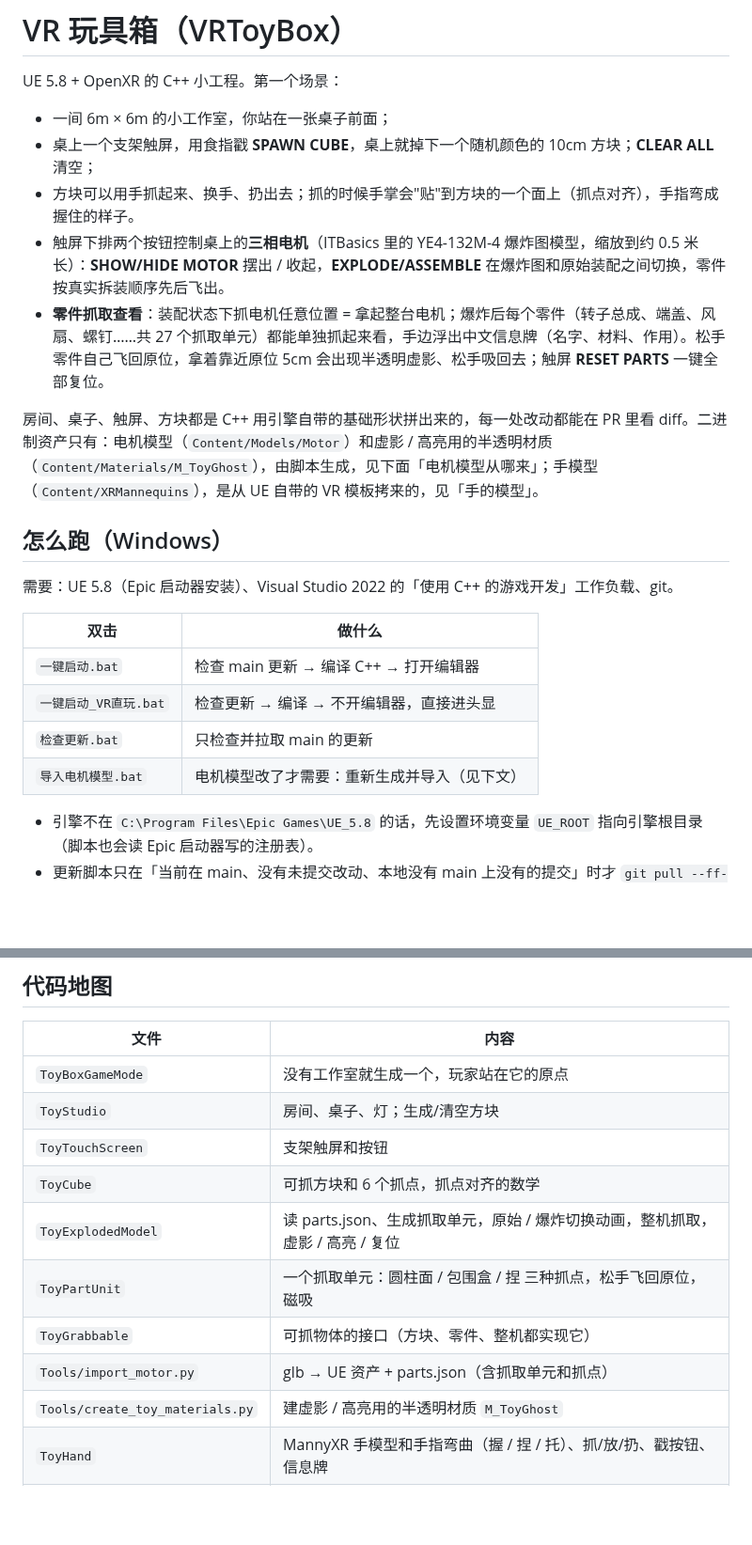
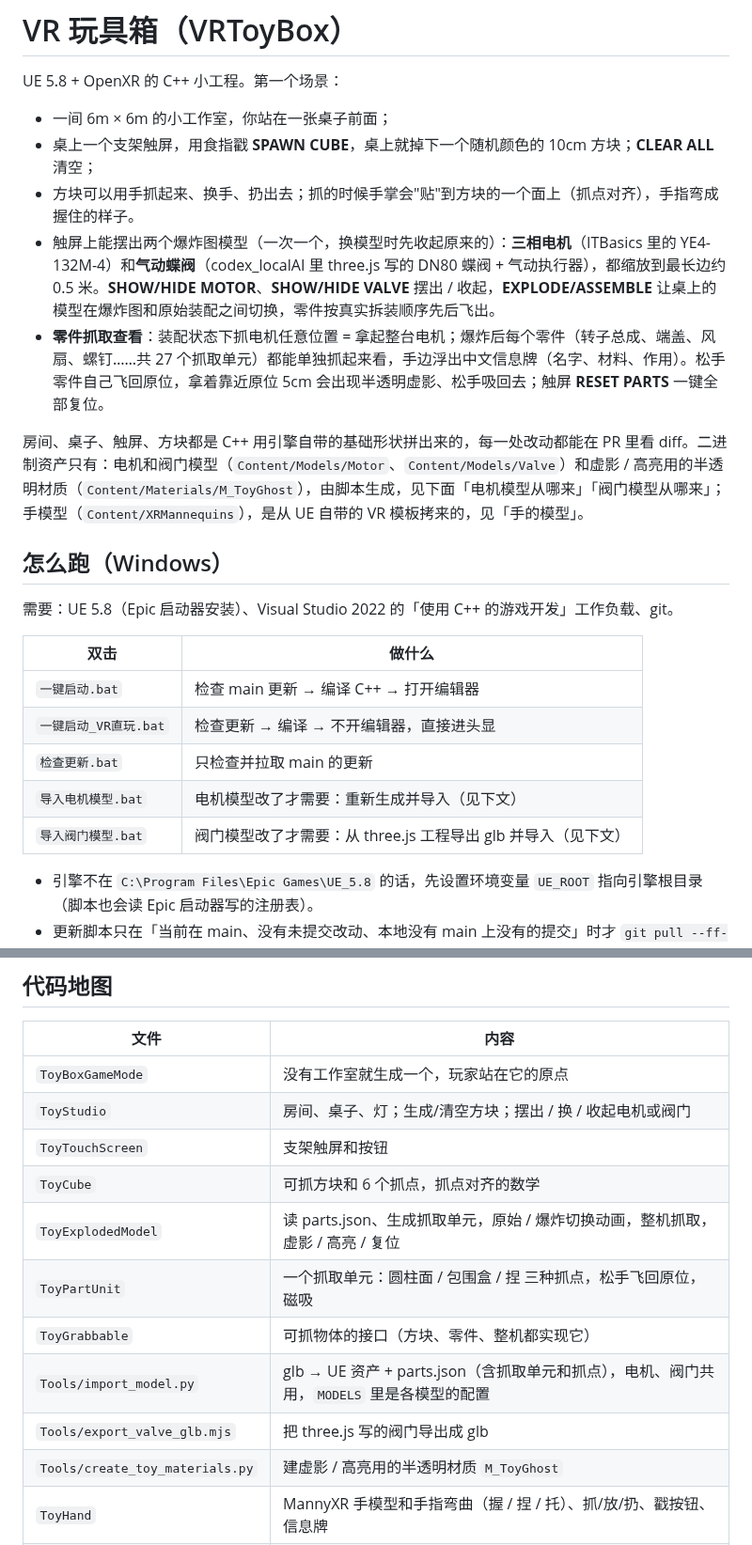
Before and after one commit to GuangxianZhu/MyVRToyBox, a Markdown page: README.md, 2 parts joined by grey strips. Shown at 94% size. Rendered like a GitHub page; blank space fills up the shorter version.

```diff
--- a/README.md
+++ b/README.md
@@ -5,10 +5,10 @@ UE 5.8 + OpenXR 的 C++ 小工程。第一个场景：
 - 一间 6m × 6m 的小工作室，你站在一张桌子前面；
 - 桌上一个支架触屏，用食指戳 **SPAWN CUBE**，桌上就掉下一个随机颜色的 10cm 方块；**CLEAR ALL** 清空；
 - 方块可以用手抓起来、换手、扔出去；抓的时候手掌会"贴"到方块的一个面上（抓点对齐），手指弯成握住的样子。
-- 触屏下排两个按钮控制桌上的**三相电机**（ITBasics 里的 YE4-132M-4 爆炸图模型，缩放到约 0.5 米长）：**SHOW/HIDE MOTOR** 摆出 / 收起，**EXPLODE/ASSEMBLE** 在爆炸图和原始装配之间切换，零件按真实拆装顺序先后飞出。
+- 触屏上能摆出两个爆炸图模型（一次一个，换模型时先收起原来的）：**三相电机**（ITBasics 里的 YE4-132M-4）和**气动蝶阀**（codex_localAI 里 three.js 写的 DN80 蝶阀 + 气动执行器），都缩放到最长边约 0.5 米。**SHOW/HIDE MOTOR**、**SHOW/HIDE VALVE** 摆出 / 收起，**EXPLODE/ASSEMBLE** 让桌上的模型在爆炸图和原始装配之间切换，零件按真实拆装顺序先后飞出。
 - **零件抓取查看**：装配状态下抓电机任意位置 = 拿起整台电机；爆炸后每个零件（转子总成、端盖、风扇、螺钉……共 27 个抓取单元）都能单独抓起来看，手边浮出中文信息牌（名字、材料、作用）。松手零件自己飞回原位，拿着靠近原位 5cm 会出现半透明虚影、松手吸回去；触屏 **RESET PARTS** 一键全部复位。
 
-房间、桌子、触屏、方块都是 C++ 用引擎自带的基础形状拼出来的，每一处改动都能在 PR 里看 diff。二进制资产只有：电机模型（`Content/Models/Motor`）和虚影 / 高亮用的半透明材质（`Content/Materials/M_ToyGhost`），由脚本生成，见下面「电机模型从哪来」；手模型（`Content/XRMannequins`），是从 UE 自带的 VR 模板拷来的，见「手的模型」。
+房间、桌子、触屏、方块都是 C++ 用引擎自带的基础形状拼出来的，每一处改动都能在 PR 里看 diff。二进制资产只有：电机和阀门模型（`Content/Models/Motor`、`Content/Models/Valve`）和虚影 / 高亮用的半透明材质（`Content/Materials/M_ToyGhost`），由脚本生成，见下面「电机模型从哪来」「阀门模型从哪来」；手模型（`Content/XRMannequins`），是从 UE 自带的 VR 模板拷来的，见「手的模型」。
 
 ## 怎么跑（Windows）
 
@@ -20,6 +20,7 @@ UE 5.8 + OpenXR 的 C++ 小工程。第一个场景：
 | `一键启动_VR直玩.bat` | 检查更新 → 编译 → 不开编辑器，直接进头显 |
 | `检查更新.bat` | 只检查并拉取 main 的更新 |
 | `导入电机模型.bat` | 电机模型改了才需要：重新生成并导入（见下文） |
+| `导入阀门模型.bat` | 阀门模型改了才需要：从 three.js 工程导出 glb 并导入（见下文） |
 
 - 引擎不在 `C:\Program Files\Epic Games\UE_5.8` 的话，先设置环境变量 `UE_ROOT` 指向引擎根目录（脚本也会读 Epic 启动器写的注册表）。
 - 更新脚本只在「当前在 main、没有未提交改动、本地没有 main 上没有的提交」时才 `git pull --ff-only`，其他情况只提示不动手，避免把你的改动搞乱。
@@ -177,13 +198,14 @@ OpenXR 只会给"项目里用到的按键"向运行时申请绑定，所以 `Con
 | 文件 | 内容 |
 | --- | --- |
 | `ToyBoxGameMode` | 没有工作室就生成一个，玩家站在它的原点 |
-| `ToyStudio` | 房间、桌子、灯；生成/清空方块 |
+| `ToyStudio` | 房间、桌子、灯；生成/清空方块；摆出 / 换 / 收起电机或阀门 |
 | `ToyTouchScreen` | 支架触屏和按钮 |
 | `ToyCube` | 可抓方块和 6 个抓点，抓点对齐的数学 |
 | `ToyExplodedModel` | 读 parts.json、生成抓取单元，原始 / 爆炸切换动画，整机抓取，虚影 / 高亮 / 复位 |
 | `ToyPartUnit` | 一个抓取单元：圆柱面 / 包围盒 / 捏 三种抓点，松手飞回原位，磁吸 |
 | `ToyGrabbable` | 可抓物体的接口（方块、零件、整机都实现它） |
-| `Tools/import_motor.py` | glb → UE 资产 + parts.json（含抓取单元和抓点） |
+| `Tools/import_model.py` | glb → UE 资产 + parts.json（含抓取单元和抓点），电机、阀门共用，`MODELS` 里是各模型的配置 |
+| `Tools/export_valve_glb.mjs` | 把 three.js 写的阀门导出成 glb |
 | `Tools/create_toy_materials.py` | 建虚影 / 高亮用的半透明材质 `M_ToyGhost` |
 | `ToyHand` | MannyXR 手模型和手指弯曲（握 / 捏 / 托）、抓/放/扔、戳按钮、信息牌 |
 | `ToyBoxPawn` | 头显、控制器、输入、转身、桌面调试模式 |
```
Also changed, not shown: other parts of README.md (+24 -4 lines), docs/screenshots/valve_assembled.jpg (added), docs/screenshots/valve_exploded.jpg (added), docs/screenshots/valve_hold_endcap.jpg (added), docs/screenshots/valve_hold_spring.jpg (added), 5 other files.
